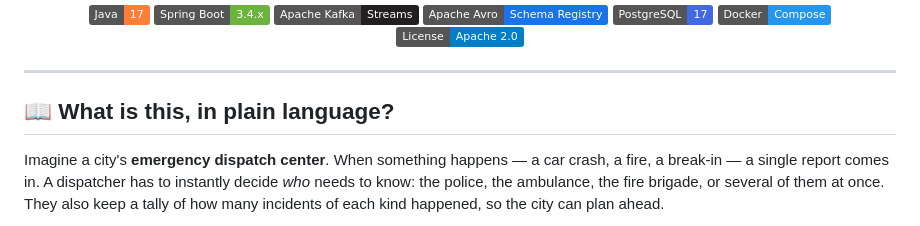
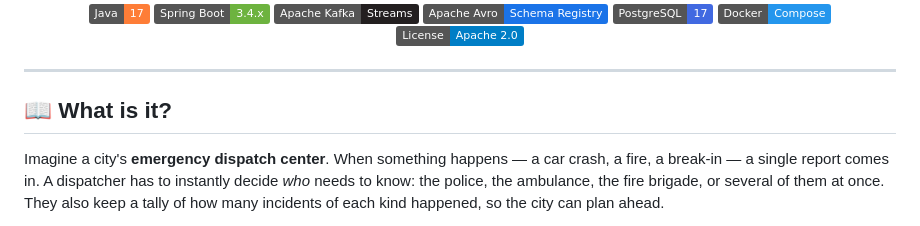
Before and after one commit to genadigeno/Accident-Management-System, a Markdown page: README.md, the part around the change. Rendered like a GitHub page; badges without logos.

Commit message:
Shorten section title in README

```diff
--- a/README.md
+++ b/README.md
@@ -18,7 +18,7 @@
 
 ---
 
-## 📖 What is this, in plain language?
+## 📖 What is it?
 
 Imagine a city's **emergency dispatch center**. When something happens — a car crash, a fire, a break-in — a single report comes in. A dispatcher has to instantly decide *who* needs to know: the police, the ambulance, the fire brigade, or several of them at once. They also keep a tally of how many incidents of each kind happened, so the city can plan ahead.
 
```
